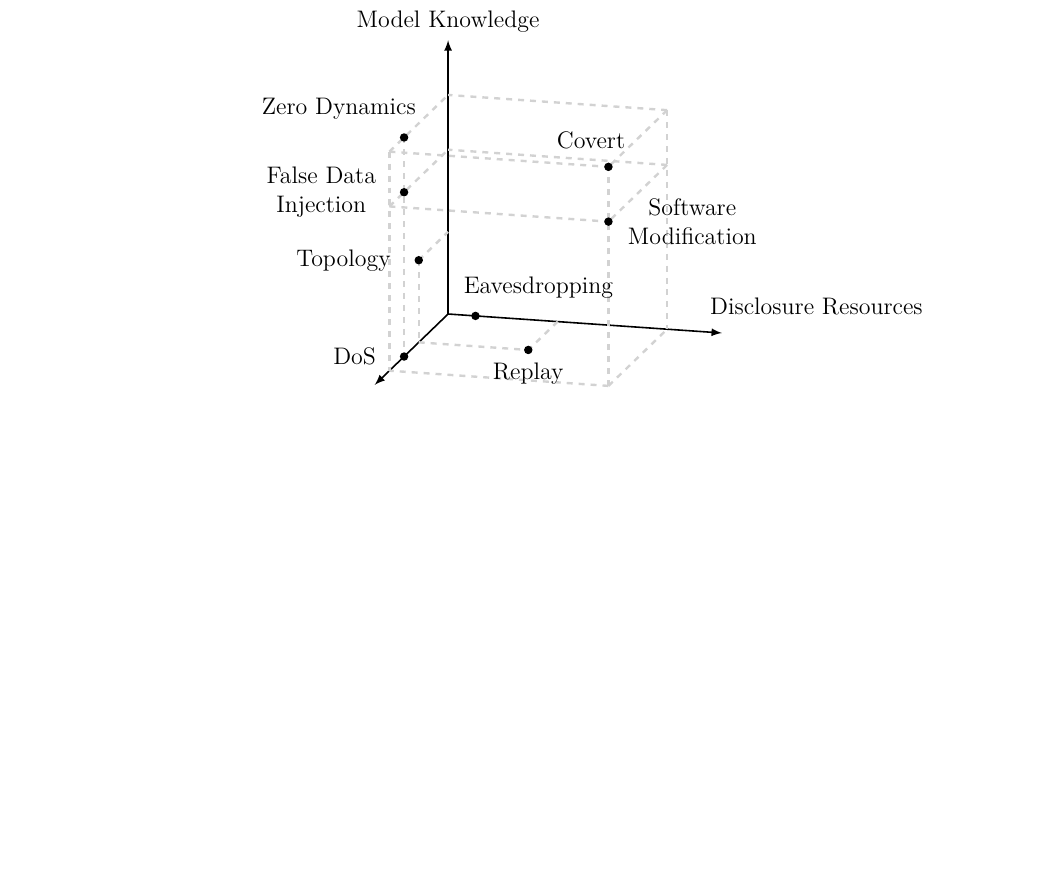
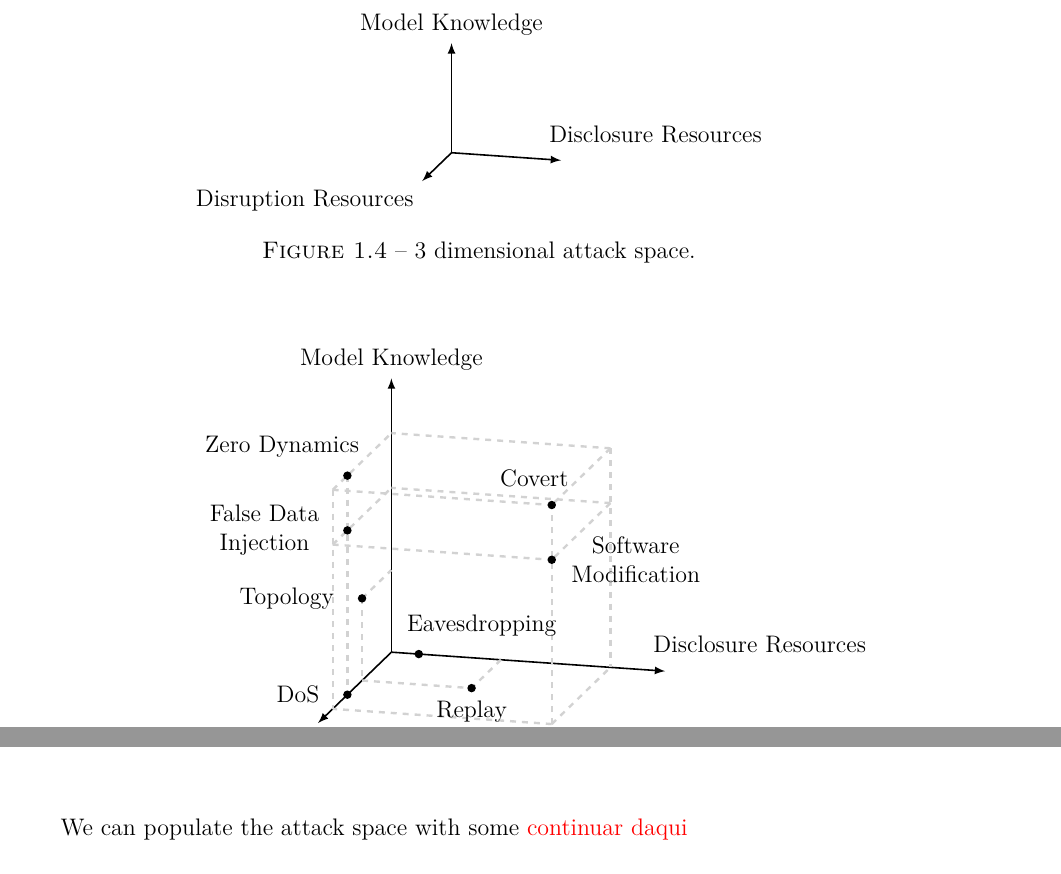
Before and after one commit to Accacio/thesis, a LaTeX thesis (main_matter/anomalous_behaviors.tex): part of page 7 of 9 before the commit and two parts of page 6 of 9 after it, the two joined at a grey line, cut at the place of the change, the shorter picture padded with empty space. Compiled offline with pdfLaTeX.

```diff
--- a/main_matter/anomalous_behaviors.tex
+++ b/main_matter/anomalous_behaviors.tex
@@ -239,6 +239,27 @@
 
 \usetikzlibrary{3d}
 \usetikzlibrary{perspective}
+\begin{figure}
+  \centering
+  \begin{tikzpicture}[3d view={105}{15},
+    grid/.style={very thin,gray},
+    axis/.style={-latex,thick},
+    cube/.style={very thick,fill=red},
+    cube hidden/.style={very thick,dashed,lightgray!70}]
+
+    % draw the axes
+    \draw[axis] (0,0,0) -- (2,0,0) node[below left]{Disruption Resources};
+    \draw[axis] (0,0,0) -- (0,2,0) node (disclosure) {};
+    \node[above right=5pt and -10pt] at (disclosure) {Disclosure Resources};
+    \draw[axis] (0,0,0) -- (0,0,2) node (model_knowledge) {};
+    \node[above] at (model_knowledge) {Model Knowledge};
+
+  \end{tikzpicture}
+  \caption{3 dimensional attack space.}\label{fig:3_dimensions_attack}
+\end{figure}
+
+We can populate the attack space with some \todo{continuar daqui}
+
 \begin{figure}
   \centering
   \begin{tikzpicture}[3d view={105}{15},
```
Also changed, not shown: main_matter/anomalous_behaviors.tex (6 more changed lines).
